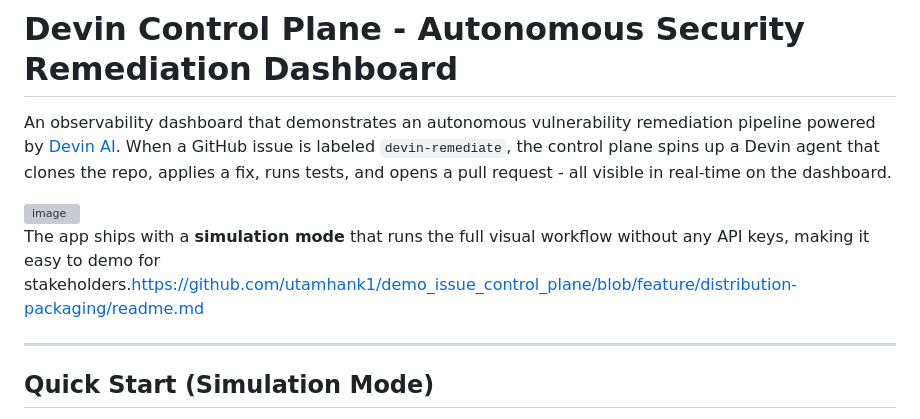
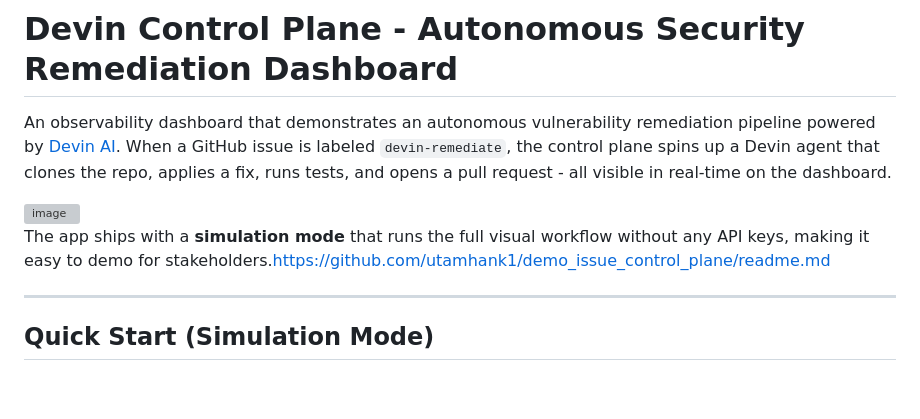
Before and after one commit to utamhank1/demo_issue_control_plane, a Markdown page: readme.md, the part around the change. Rendered like a GitHub page; blank space fills up the shorter version; grey boxes are pictures that could not be loaded.

Commit message:
Fix link to README in simulation mode description

```diff
--- a/readme.md
+++ b/readme.md
@@ -5,7 +5,7 @@ An observability dashboard that demonstrates an autonomous vulnerability remedia
 <img width="1144" height="1321" alt="image" src="https://github.com/user-attachments/assets/e3ecb86f-8c1a-406a-8577-da7272ea562b" />
 
 
-The app ships with a **simulation mode** that runs the full visual workflow without any API keys, making it easy to demo for stakeholders.https://github.com/utamhank1/demo_issue_control_plane/blob/feature/distribution-packaging/readme.md
+The app ships with a **simulation mode** that runs the full visual workflow without any API keys, making it easy to demo for stakeholders.https://github.com/utamhank1/demo_issue_control_plane/readme.md
 
 ---
 
```
